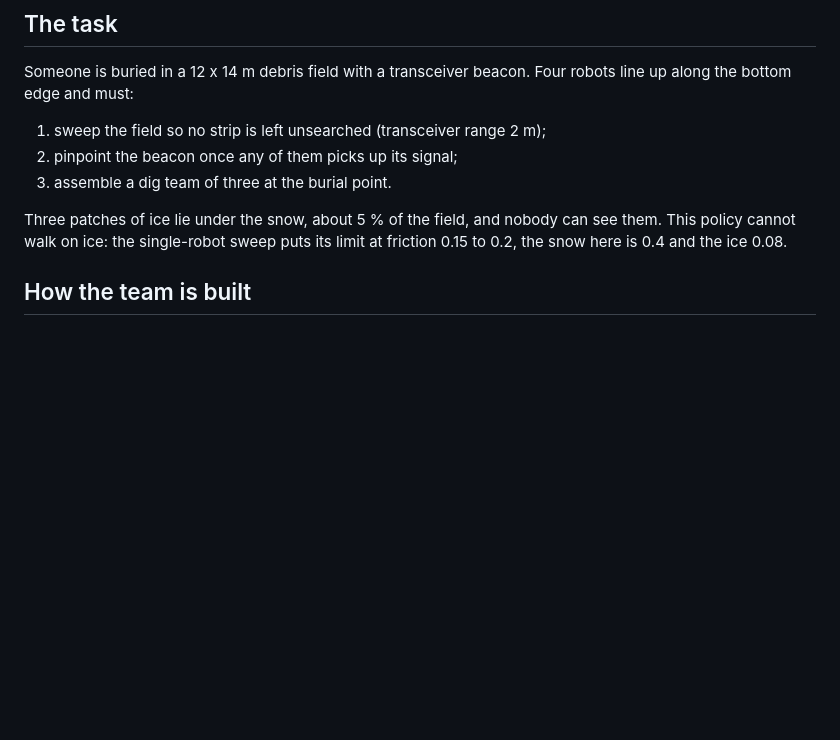
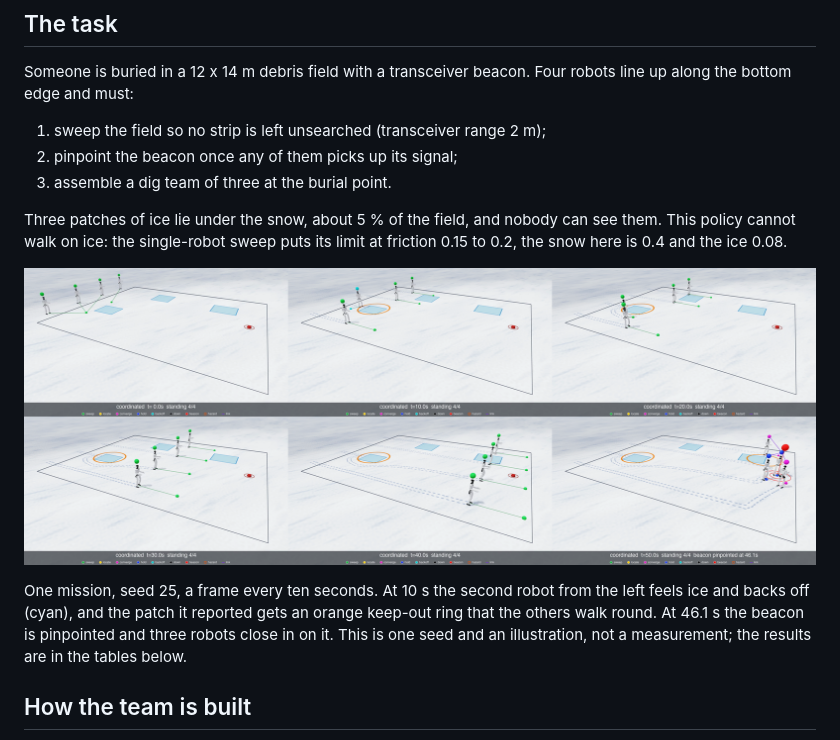
Before and after one commit to abhijitbetigeri/HimalayaExpedition, a Markdown page: FLEET.md, the part around the change. Drawn GitHub-style; pictures changed too: demo/newton_fleet_reflex_contact_sheet.png (added); blank space fills up the shorter version.

Commit message:
Fleet: contact sheet of one reflex-on mission
Seed 25, reflex and radio on, a frame every ten seconds: a robot feels
ice and backs off, the reported patch gets a keep-out ring, the beacon
is pinpointed at 46.1 s and the dig team assembles at 51.9 s with all
four robots standing. One seed, an illustration only.

Co-Authored-By: Claude Fable 5.2 <noreply@anthropic.com>

```diff
--- a/FLEET.md
+++ b/FLEET.md
@@ -17,6 +17,14 @@ robots line up along the bottom edge and must:
 Three patches of ice lie under the snow, about 5 % of the field, and nobody can
 see them. This policy cannot walk on ice: the single-robot sweep puts its limit
 at friction 0.15 to 0.2, the snow here is 0.4 and the ice 0.08.
+
+![One mission, seed 25, reflex and radio on](demo/newton_fleet_reflex_contact_sheet.png)
+
+One mission, seed 25, a frame every ten seconds. At 10 s the second robot from
+the left feels ice and backs off (cyan), and the patch it reported gets an
+orange keep-out ring that the others walk round. At 46.1 s the beacon is
+pinpointed and three robots close in on it. This is one seed and an
+illustration, not a measurement; the results are in the tables below.
 
 ## How the team is built
 
```
